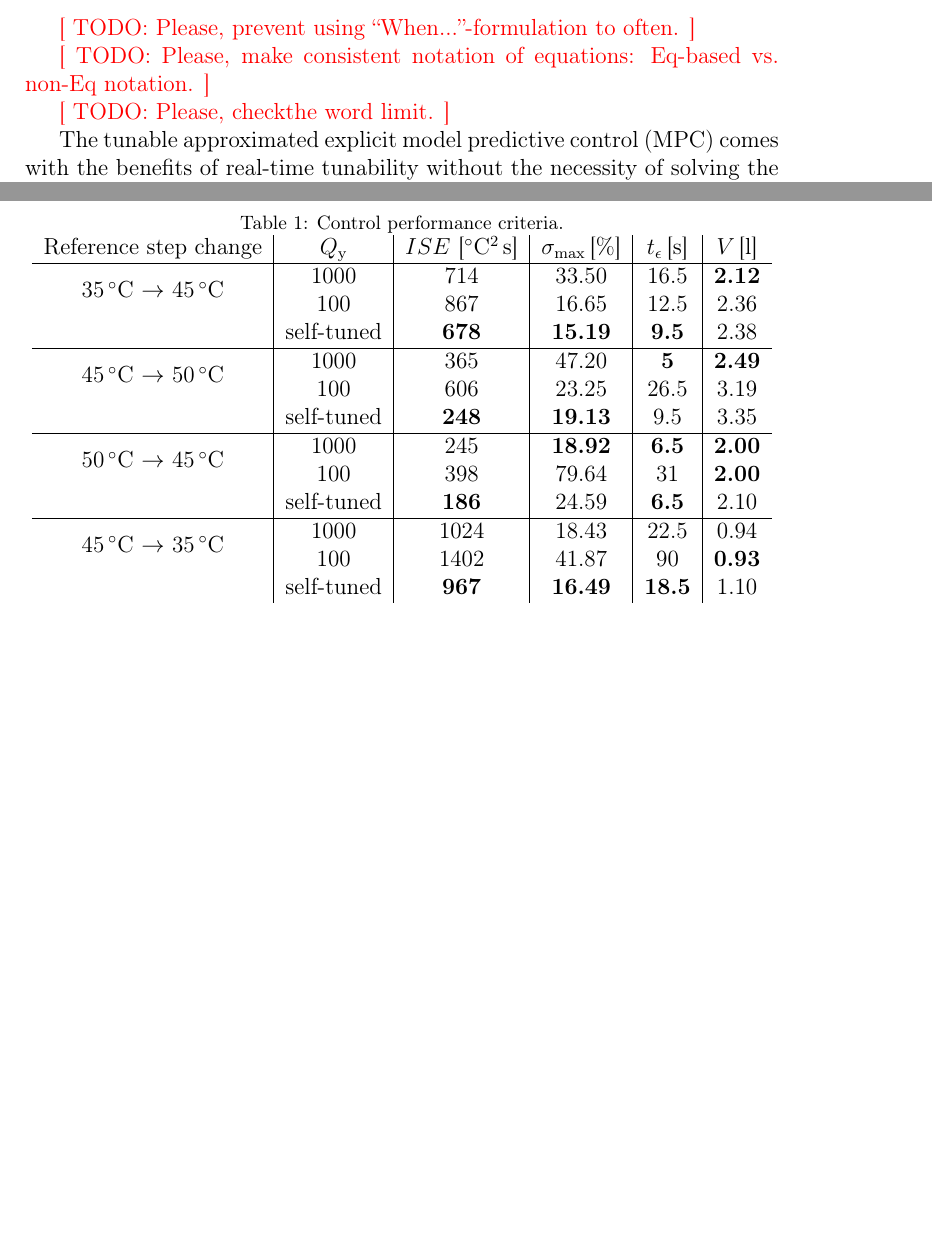
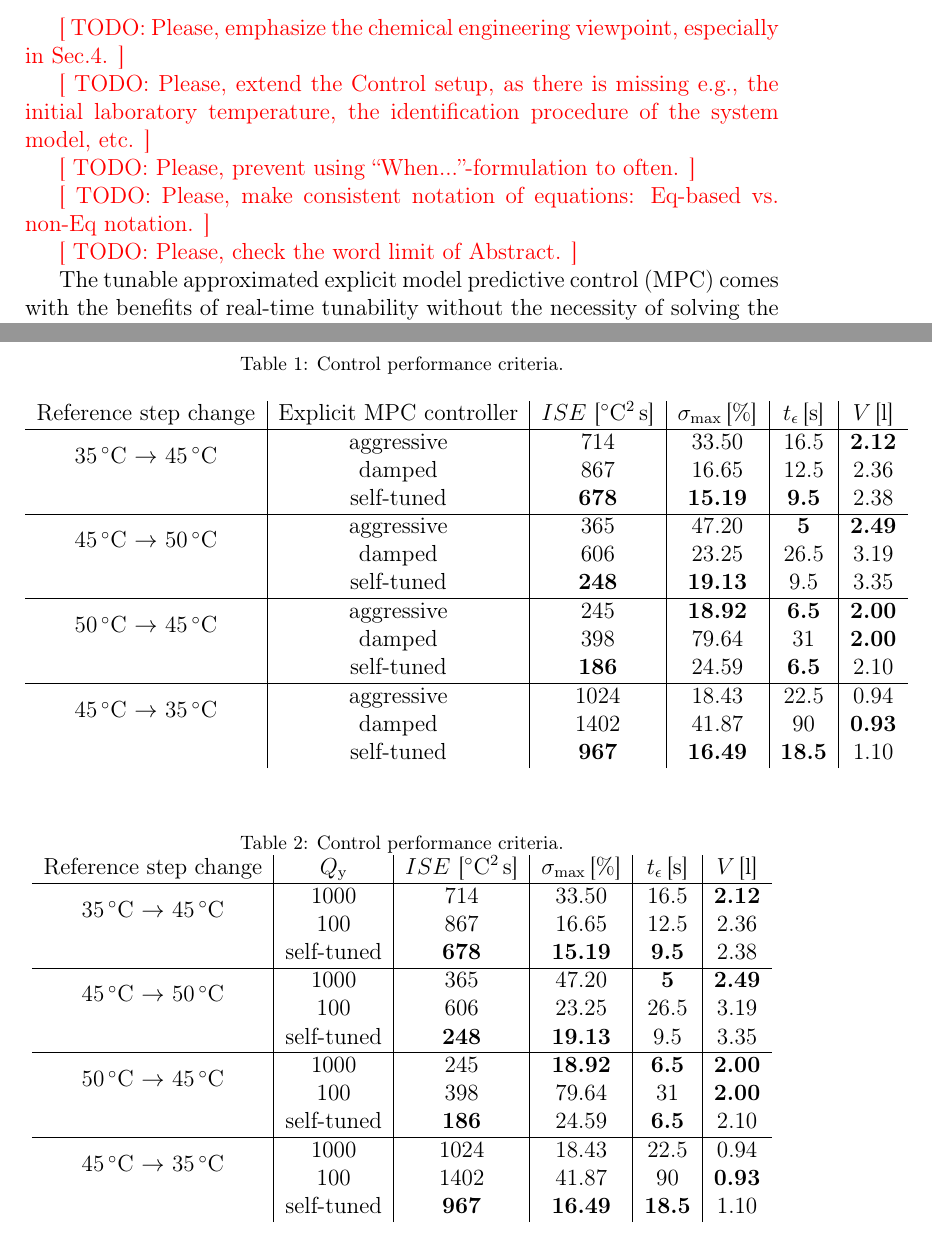
Before and after one commit to LenkaGal/self_tunable_HE, a LaTeX paper (paper/elsarticle/main.tex): two parts of pages 1 and 17 of 22 before the commit and two parts of pages 1 and 17 of 23 after it, joined at a grey line, cut at the place of the change, the shorter picture padded with empty space. Compiled offline with pdfLaTeX.

Commit message:
Review: Some further TODOs

```diff
--- a/paper/elsarticle/main.tex
+++ b/paper/elsarticle/main.tex
@@ -128,11 +128,15 @@
 		%\begin{abstract}
 			%%max 250 words!
 
+			\textcolor{red}{[ TODO: Please, emphasize the chemical engineering viewpoint, especially in Sec.4. ]}
+
+			\textcolor{red}{[ TODO: Please, extend the Control setup, as there is missing e.g., the initial laboratory temperature, the identification procedure of the system model, etc. ]}
+
 			\textcolor{red}{[ TODO: Please, prevent using ``When...''-formulation to often. ]}
 
 			\textcolor{red}{[ TODO: Please, make consistent notation of equations: Eq-based vs. non-Eq notation. ]}
 
-			\textcolor{red}{[ TODO: Please, checkthe  word limit. ]}
+			\textcolor{red}{[ TODO: Please, check the word limit of Abstract. ]}
 
 			The tunable approximated explicit model predictive control (MPC) comes with the benefits of real-time tunability without the necessity of solving the optimization problem online. This paper provides a novel self-tunable control policy that does not require any further tuning or interventions of the control engineer during operation. Based on the current operating conditions, the autonomous tuning parameter scales the control input using linear interpolation between the boundary optimal control actions. The adjustment of the tuning parameter depends on the current reference value, which makes this strategy suitable for reference tracking problems. Furthermore, a novel technique for scaling the tuning parameter is proposed. It provides to exploit different ranges of the tuning parameter assigned to specified operating conditions. The self-tunable explicit MPC was implemented on a laboratory heat exchanger with nonlinear and asymmetric behaviour. To ensure offset-free reference tracking control, the built-in integrator was included in the explicit MPC design. The asymmetric behaviour of the plant was compensated by tuning the controller's aggressiveness, as the negative or positive sign of reference change was considered in the tuning process. The designed self-tunable controller improved control performance by decreasing integral square error, maximal overshoots/undershoots, and settling time compared to the conventional control strategy based on a single (non-self-tunable) controller.
 		%\end{abstract}
@@ -498,6 +502,34 @@
 
 	The control performance was also investigated quantitatively. Table~\ref{tab:control_performance} summarizes the evaluated control performance criteria computed for the two boundary controllers and for the self-tuned controller. The control performance is evaluated for each reference step change separately. The considered quality criteria are: sum-of-squared based criterion -- integral squared error $ISE$, maximal overshoot/undershoot $\sigma_{\mathrm{max}}$, settling time $t_{\epsilon}$ for 5\,\%-neighbourhood of the reference temperature $T_{\mathrm{ref}}$, and the volume of the hot medium $V$ consumed for the corresponding control. To provide better readability of the computed results in Table~\ref{tab:control_performance}, the best values, i.e., the minimum values, are emphasized using a bold font style.
 
+	\textcolor{red}{[ TODO: How about the following table notation? ]}
+
+	\begin{table}[h!]
+		\begin{center}
+			\caption{Control performance criteria.}
+			\label{tab:control_performance}
+			\begin{tabular}{c|c|c|c|c|c}
+				Reference step change & Explicit MPC controller & $ISE$ [$^{\circ}\mathrm{C}^2$\,s] & $\sigma_{\mathrm{max}}$\,[\%] & $t_{\epsilon}$\,[s] & $V$\,[l] \\
+				\hline
+				\multirow{2}{*}{ 35\,$^{\circ}$C $\rightarrow$ 45\,$^{\circ}$C } & aggressive & 714 & 33.50 & 16.5 & \textbf{2.12} \\
+				& damped & 867 & 16.65 & 12.5 & 2.36 \\
+				& self-tuned & \textbf{678} & \textbf{15.19} & \textbf{9.5} & 2.38 \\
+				\hline
+				\multirow{2}{*}{ 45\,$^{\circ}$C $\rightarrow$ 50\,$^{\circ}$C } & aggressive & 365 & 47.20 & \textbf{5} & \textbf{2.49} \\
+				& damped & 606 & 23.25 & 26.5 & 3.19 \\
+				& self-tuned & \textbf{248} & \textbf{19.13} & 9.5 & 3.35 \\
+				\hline
+				\multirow{2}{*}{ 50\,$^{\circ}$C $\rightarrow$ 45\,$^{\circ}$C } & aggressive & 245 & \textbf{18.92} & \textbf{6.5} & \textbf{2.00} \\
+				& damped & 398 & 79.64 & 31 & \textbf{2.00} \\
+				& self-tuned & \textbf{186} & 24.59 & \textbf{6.5} & 2.10 \\
+				\hline
+				\multirow{2}{*}{ 45\,$^{\circ}$C $\rightarrow$ 35\,$^{\circ}$C } & aggressive & 1024 & 18.43 & 22.5 & 0.94 \\
+				& damped & 1402 & 41.87 & 90 & \textbf{0.93} \\
+				& self-tuned & \textbf{967} & \textbf{16.49} & \textbf{18.5} & 1.10
+			\end{tabular}
+		\end{center}
+	\end{table}
+
 	\begin{table}[h!]
 		\begin{center}
 			\caption{Control performance criteria.}
```
